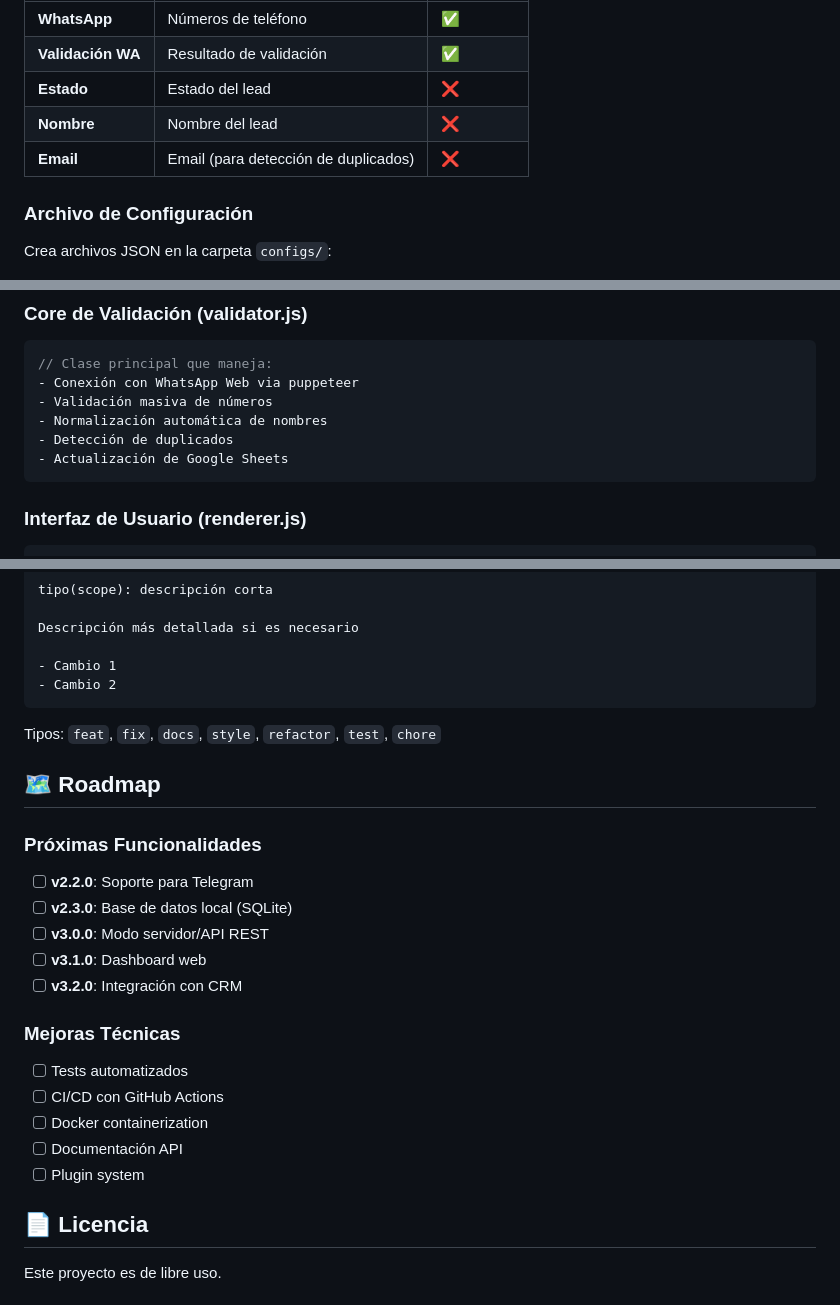
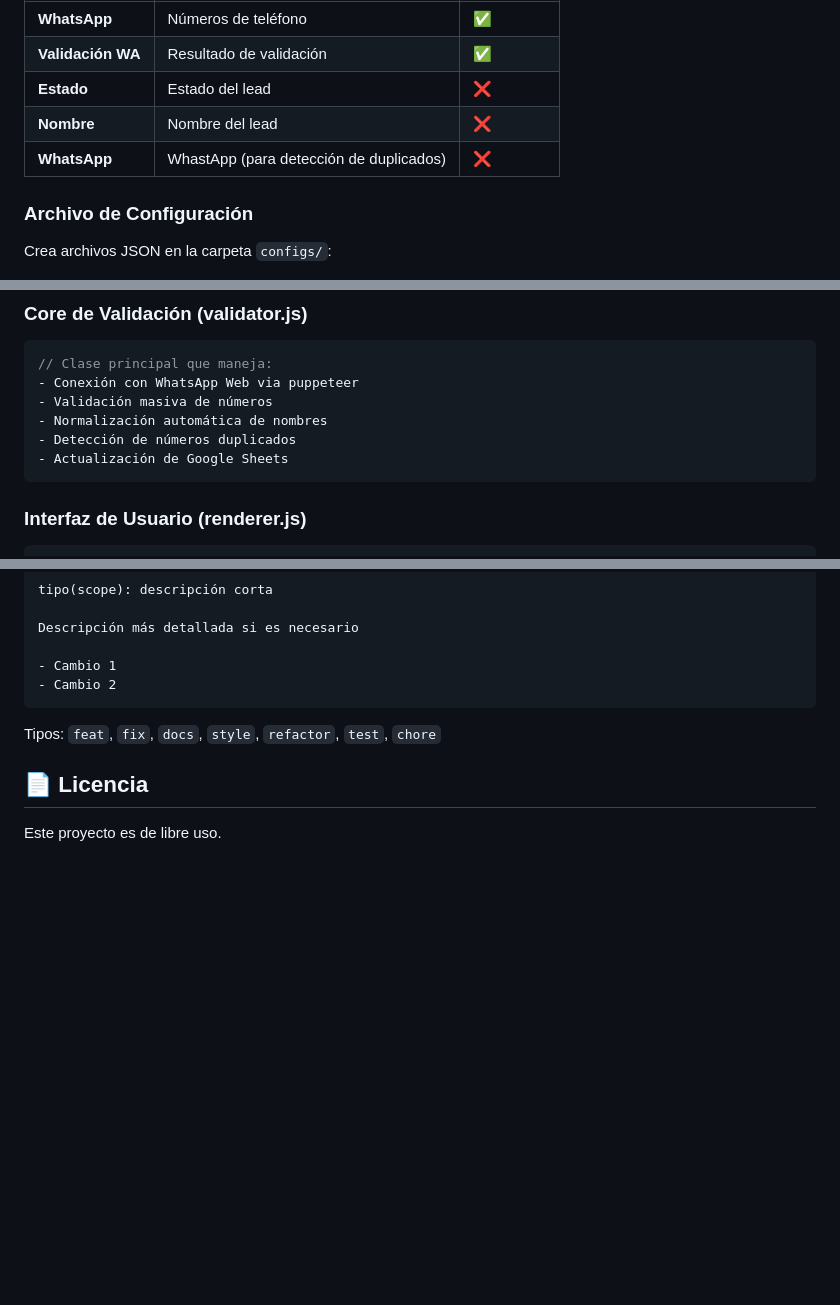
Before and after one commit to Martinkroh97/validador-whatsapp-gui, a Markdown page: readme.md, 3 parts joined by grey strips. Rendered like a GitHub page; blank space fills up the shorter version.

Commit message:
Actualización readme

````diff
--- a/readme.md
+++ b/readme.md
@@ -143,7 +143,7 @@ Tu hoja de cálculo debe tener estas columnas (nombres configurables):
 | **Validación WA** | Resultado de validación | ✅ |
 | **Estado** | Estado del lead | ❌ |
 | **Nombre** | Nombre del lead | ❌ |
-| **Email** | Email (para detección de duplicados) | ❌ |
+| **WhatsApp** | WhastApp (para detección de duplicados) | ❌ |
 
 ### **Archivo de Configuración**
 Crea archivos JSON en la carpeta `configs/`:
@@ -185,7 +185,7 @@ Crea archivos JSON en la carpeta `configs/`:
 - Conexión con WhatsApp Web via puppeteer
 - Validación masiva de números
 - Normalización automática de nombres
-- Detección de duplicados
+- Detección de números duplicados
 - Actualización de Google Sheets
 ```
 
@@ -394,22 +394,6 @@ Descripción más detallada si es necesario
 
 Tipos: `feat`, `fix`, `docs`, `style`, `refactor`, `test`, `chore`
 
-## 🗺 Roadmap
-
-### **Próximas Funcionalidades**
-- [ ] **v2.2.0**: Soporte para Telegram
-- [ ] **v2.3.0**: Base de datos local (SQLite)
-- [ ] **v3.0.0**: Modo servidor/API REST
-- [ ] **v3.1.0**: Dashboard web
-- [ ] **v3.2.0**: Integración con CRM
-
-### **Mejoras Técnicas**
-- [ ] Tests automatizados
-- [ ] CI/CD con GitHub Actions
-- [ ] Docker containerization
-- [ ] Documentación API
-- [ ] Plugin system
-
 ## 📄 Licencia
 
 Este proyecto es de libre uso.
````
